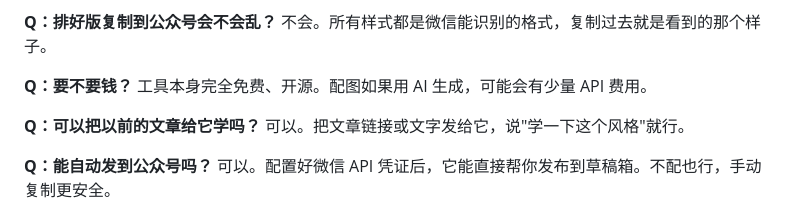
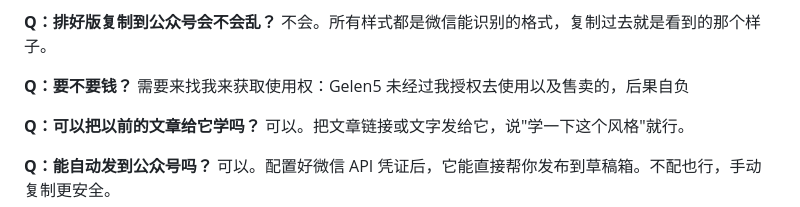
Before and after one commit to Gelen5/weChat-autoCreate, a Markdown page: README.md, the part around the change. GitHub-like rendering.

Commit message:
Update usage rights and API fee information
Clarify usage rights and potential costs for the tool.

```diff
--- a/README.md
+++ b/README.md
@@ -161,7 +161,8 @@
 不会。所有样式都是微信能识别的格式，复制过去就是看到的那个样子。
 
 **Q：要不要钱？**
-工具本身完全免费、开源。配图如果用 AI 生成，可能会有少量 API 费用。
+需要来找我来获取使用权：Gelen5
+未经过我授权去使用以及售卖的，后果自负
 
 **Q：可以把以前的文章给它学吗？**
 可以。把文章链接或文字发给它，说"学一下这个风格"就行。
```
